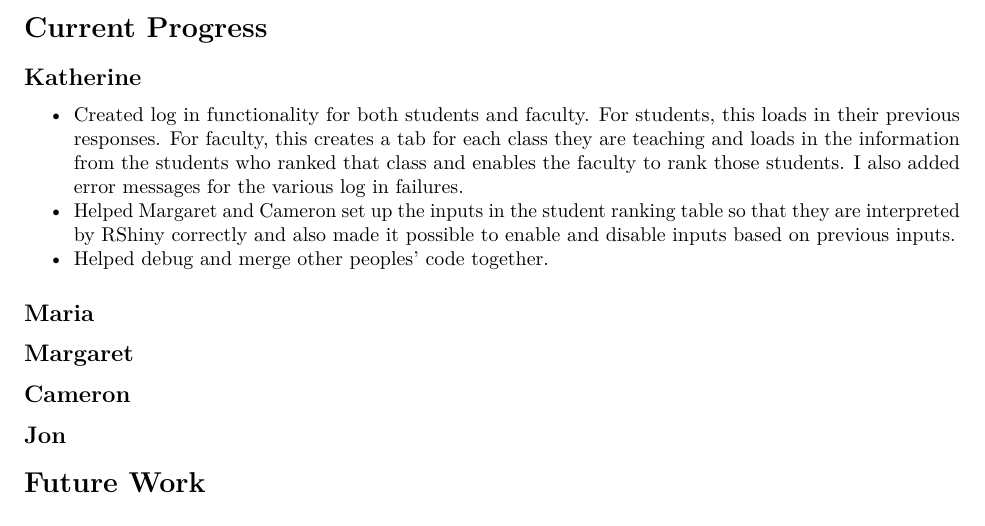
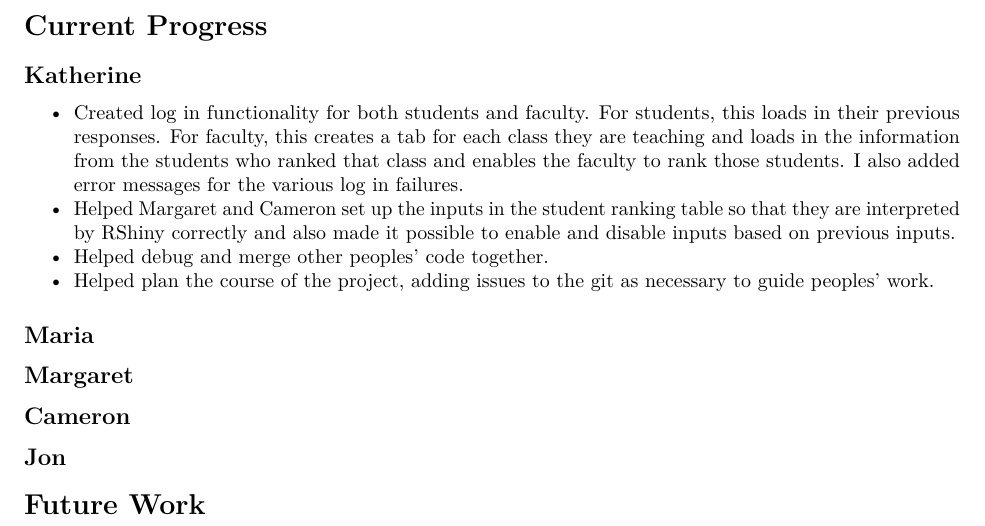
Before and after one commit to kkbrum/ULA-app, an R Markdown document (Report.Rmd): part of the page, cut so that both start at the same text. Rendered offline with R 4.5, knitr and Pandoc, then LaTeX, with nearby package versions.

Commit message:
Update Report.Rmd

```diff
--- a/Report.Rmd
+++ b/Report.Rmd
@@ -13,6 +13,7 @@ output: pdf_document
 - Created log in functionality for both students and faculty. For students, this loads in their previous responses. For faculty, this creates a tab for each class they are teaching and loads in the information from the students who ranked that class and enables the faculty to rank those students. I also added error messages for the various log in failures.
 - Helped Margaret and Cameron set up the inputs in the student ranking table so that they are interpreted by RShiny correctly and also made it possible to enable and disable inputs based on previous inputs.
 - Helped debug and merge other peoples' code together.
+- Helped plan the course of the project, adding issues to the git as necessary to guide peoples' work.
 
 ## Maria
 
```
